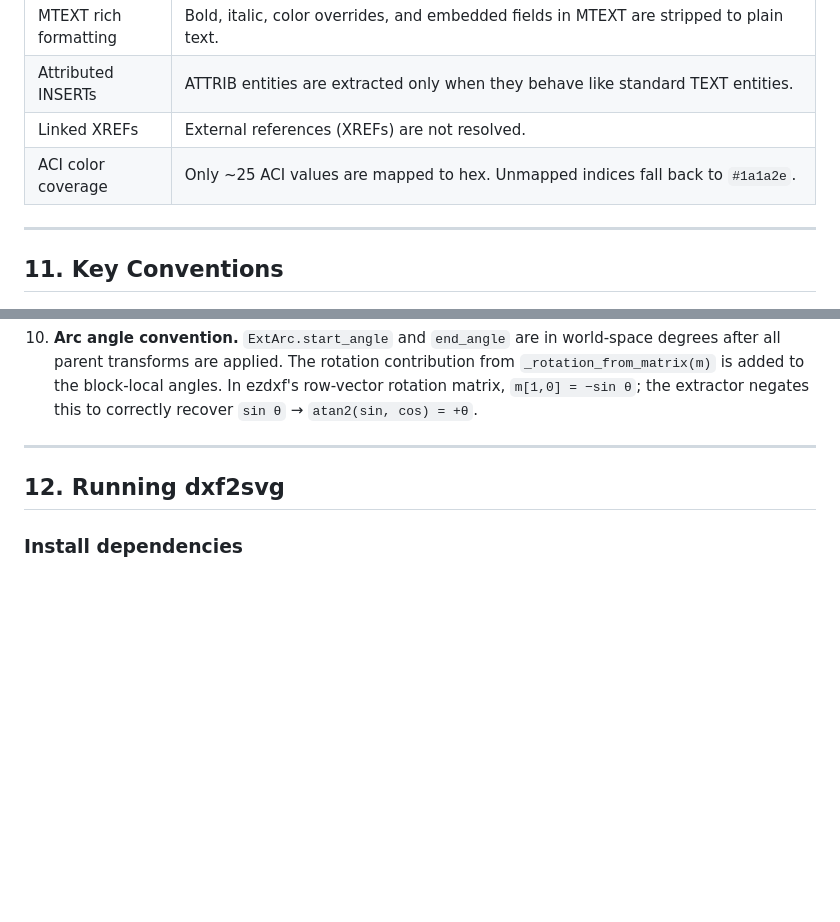
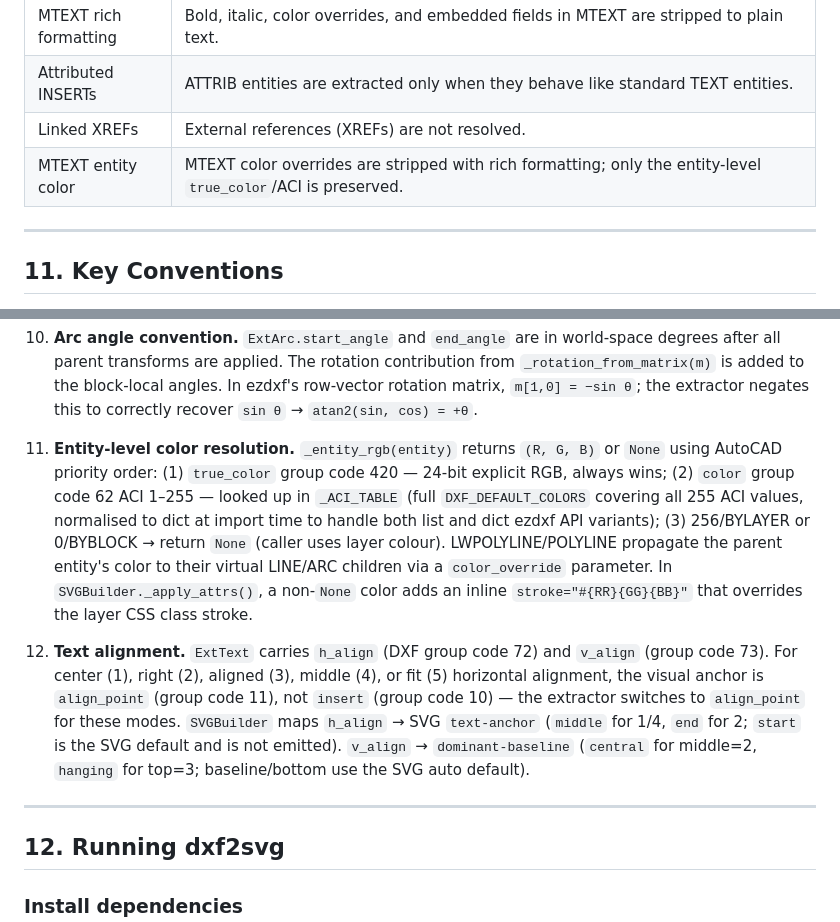
Before and after one commit to nirmalfx3/dxf2svg, a Markdown page: SPEC.md, 2 parts joined by grey strips. Drawn GitHub-style; blank space fills up the shorter version.

```diff
--- a/SPEC.md
+++ b/SPEC.md
@@ -603,7 +605,7 @@ results = conv.symbol_library(
 | MTEXT rich formatting | Bold, italic, color overrides, and embedded fields in MTEXT are stripped to plain text. |
 | Attributed INSERTs | ATTRIB entities are extracted only when they behave like standard TEXT entities. |
 | Linked XREFs | External references (XREFs) are not resolved. |
-| ACI color coverage | Only ~25 ACI values are mapped to hex. Unmapped indices fall back to `#1a1a2e`. |
+| MTEXT entity color | MTEXT color overrides are stripped with rich formatting; only the entity-level `true_color`/ACI is preserved. |
 
 ---
 
@@ -628,6 +630,10 @@ results = conv.symbol_library(
 9. **INSERT transform math.** `ins.matrix44()` (ezdxf built-in) is used for all INSERT transforms — it correctly subtracts the block `base_point` from the translation component, applies rotation, and scales. Manual matrix construction must not be used. ezdxf uses **row-vector convention** (`m.transform(v) = v @ m`), so compound matrices are composed as `local_m @ parent_m` (child→parent first), not `parent_m @ local_m`. The two are only equivalent for pure translations; any rotation component makes the order critical.
 
 10. **Arc angle convention.** `ExtArc.start_angle` and `end_angle` are in world-space degrees after all parent transforms are applied. The rotation contribution from `_rotation_from_matrix(m)` is added to the block-local angles. In ezdxf's row-vector rotation matrix, `m[1,0] = −sin θ`; the extractor negates this to correctly recover `sin θ` → `atan2(sin, cos) = +θ`.
+
+11. **Entity-level color resolution.** `_entity_rgb(entity)` returns `(R, G, B)` or `None` using AutoCAD priority order: (1) `true_color` group code 420 — 24-bit explicit RGB, always wins; (2) `color` group code 62 ACI 1–255 — looked up in `_ACI_TABLE` (full `DXF_DEFAULT_COLORS` covering all 255 ACI values, normalised to dict at import time to handle both list and dict ezdxf API variants); (3) 256/BYLAYER or 0/BYBLOCK → return `None` (caller uses layer colour). LWPOLYLINE/POLYLINE propagate the parent entity's color to their virtual LINE/ARC children via a `color_override` parameter. In `SVGBuilder._apply_attrs()`, a non-`None` color adds an inline `stroke="#{RR}{GG}{BB}"` that overrides the layer CSS class stroke.
+
+12. **Text alignment.** `ExtText` carries `h_align` (DXF group code 72) and `v_align` (group code 73). For center (1), right (2), aligned (3), middle (4), or fit (5) horizontal alignment, the visual anchor is `align_point` (group code 11), not `insert` (group code 10) — the extractor switches to `align_point` for these modes. `SVGBuilder` maps `h_align` → SVG `text-anchor` (`middle` for 1/4, `end` for 2; `start` is the SVG default and is not emitted). `v_align` → `dominant-baseline` (`central` for middle=2, `hanging` for top=3; baseline/bottom use the SVG auto default).
 
 ---
 
```
Also changed, not shown: other parts of SPEC.md (+13 -10 lines).
